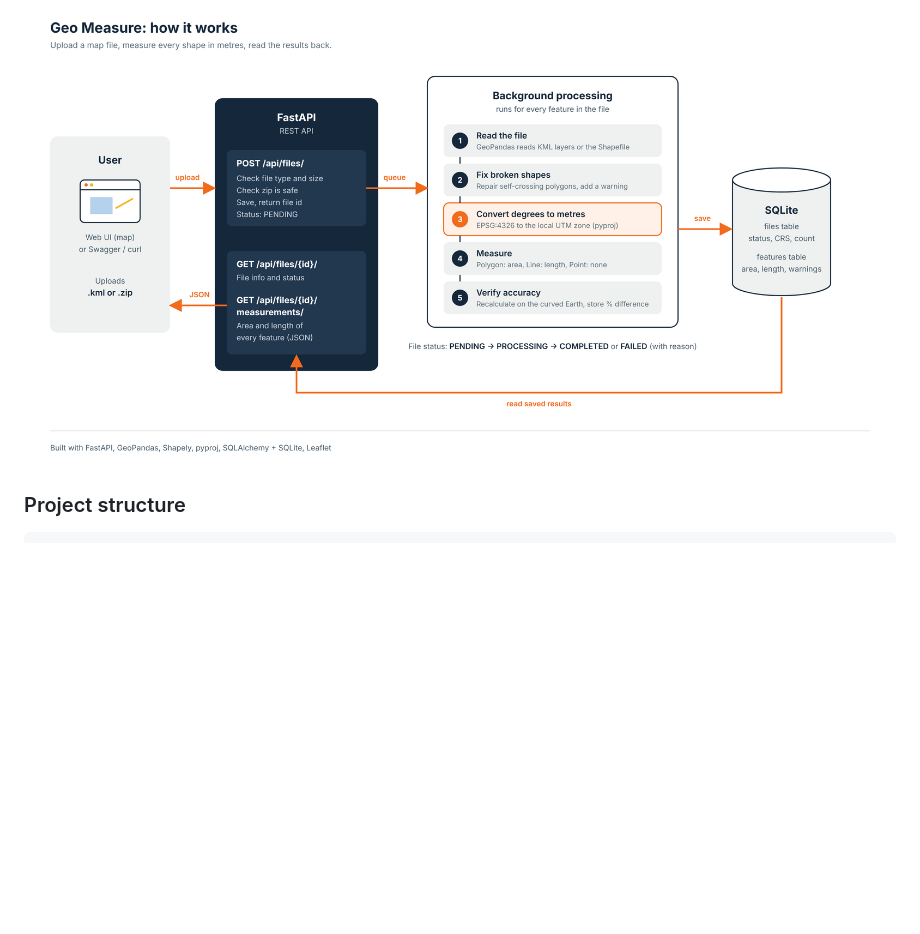
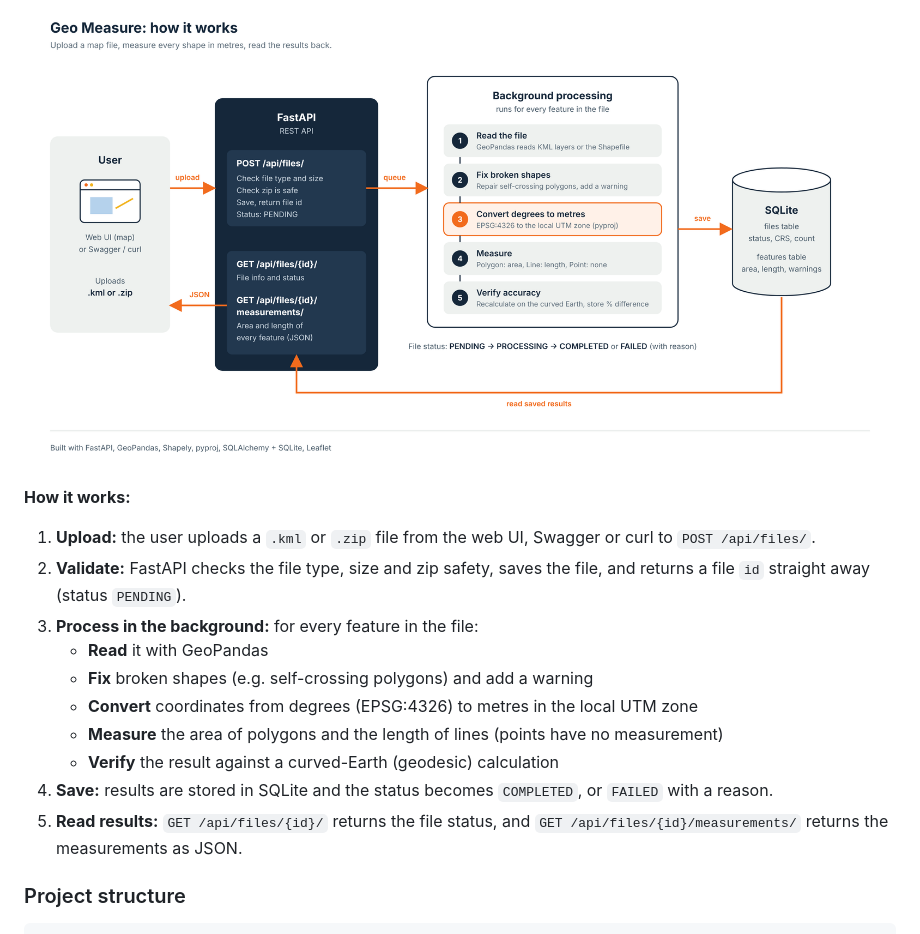
Before and after one commit to Santhosh121805/Geo-measue-api-aero-assesment, a Markdown page: README.md, the part around the change. Rendered like a GitHub page; blank space fills up the shorter version.

Commit message:
Document file upload and processing workflow
Added a detailed explanation of the file upload and processing workflow.

````diff
--- a/README.md
+++ b/README.md
@@ -128,7 +128,18 @@ All errors return JSON: `{ "detail": "message" }`
 
 ![Architecture](docs/architecture.png)
 
+**How it works:**
 
+1. **Upload:** the user uploads a `.kml` or `.zip` file from the web UI, Swagger or curl to `POST /api/files/`.
+2. **Validate:** FastAPI checks the file type, size and zip safety, saves the file, and returns a file `id` straight away (status `PENDING`).
+3. **Process in the background:** for every feature in the file:
+   - **Read** it with GeoPandas
+   - **Fix** broken shapes (e.g. self-crossing polygons) and add a warning
+   - **Convert** coordinates from degrees (EPSG:4326) to metres in the local UTM zone
+   - **Measure** the area of polygons and the length of lines (points have no measurement)
+   - **Verify** the result against a curved-Earth (geodesic) calculation
+4. **Save:** results are stored in SQLite and the status becomes `COMPLETED`, or `FAILED` with a reason.
+5. **Read results:** `GET /api/files/{id}/` returns the file status, and `GET /api/files/{id}/measurements/` returns the measurements as JSON.
 
 ### Project structure
 ```
````
